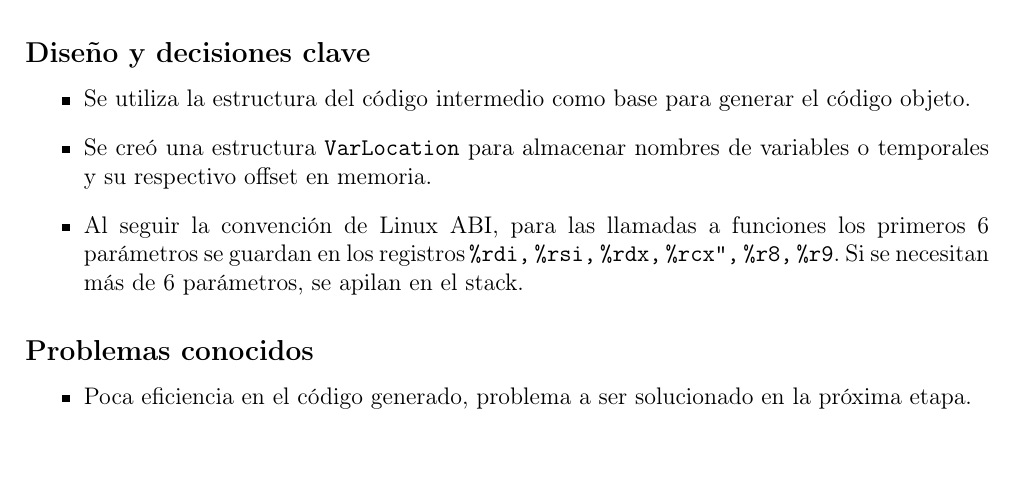
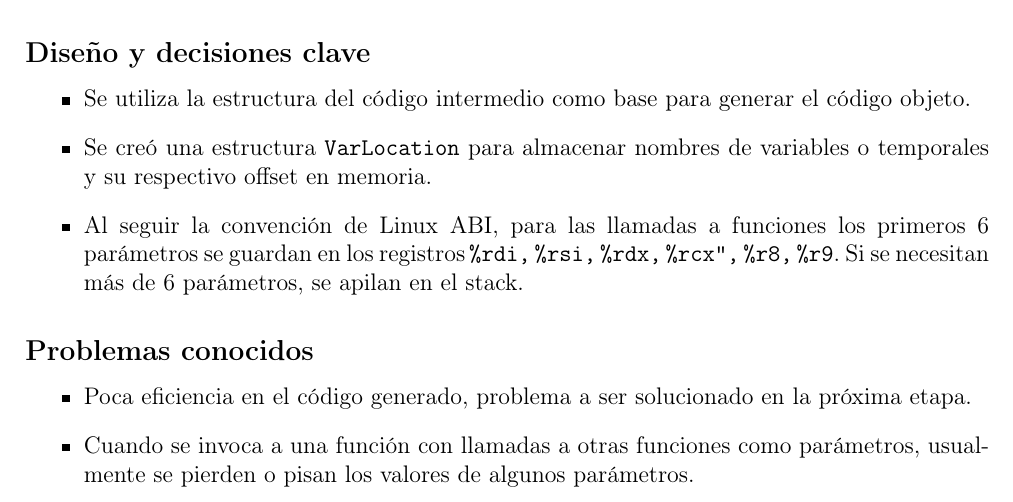
Before and after one commit to jeremiasavaro/proyecto-compiladores, a LaTeX document (docs/Documentacion.tex): part of page 7 of 7, cut so that both start at the same text. Compiled offline with pdfLaTeX.

Commit message:
updated documentation

```diff
--- a/docs/Documentacion.tex
+++ b/docs/Documentacion.tex
@@ -218,6 +218,7 @@ del trabajo en equipo.
 \subsection*{Problemas conocidos}
 \begin{itemize}
 	\item Poca eficiencia en el código generado, problema a ser solucionado en la próxima etapa.
+	\item Cuando se invoca a una función con llamadas a otras funciones como parámetros, usualmente se pierden o pisan los valores de algunos parámetros.
 \end{itemize}
 
 
```
Also changed, not shown: docs/Documentacion.pdf.
